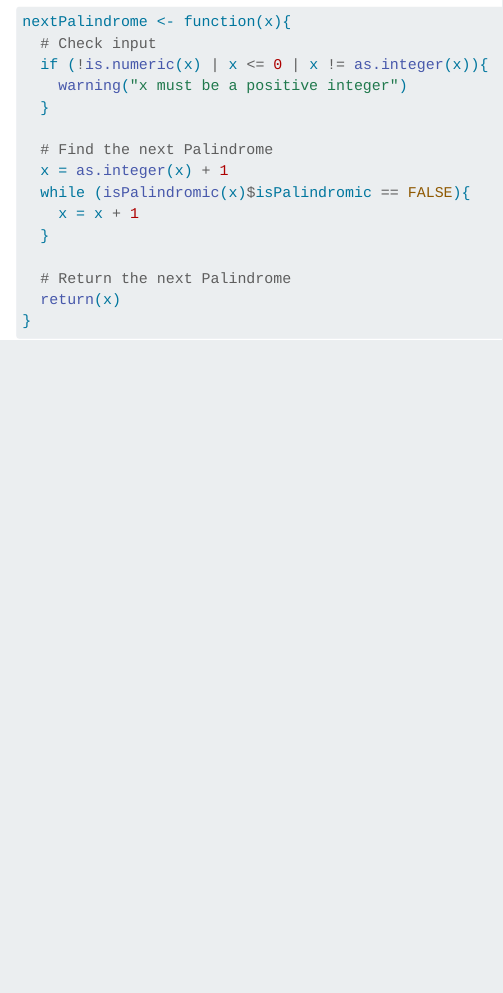
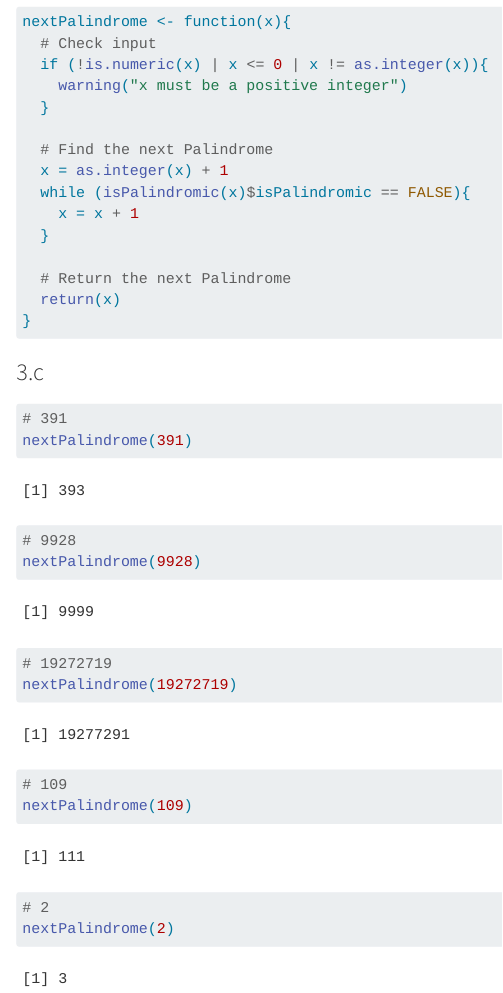
Before and after one commit to JunjieZeng1/STATS-506, a Quarto document (STATS506-HW1.qmd): the page in a window 1100 px wide, from 6170 px down. Rendered offline with R 4.5, knitr and Pandoc in place of Quarto, with nearby package versions; some code elsewhere in the file could not run offline; long lines of code are wrapped.

Commit message:
finished 3.c, need 2, document for 3.b and 3.c

````diff
--- a/STATS506-HW1.qmd
+++ b/STATS506-HW1.qmd
@@ -204,3 +204,22 @@ nextPalindrome <- function(x){
   return(x)
 }
 ```
+
+### 3.c
+
+```{r}
+# 391
+nextPalindrome(391)
+
+# 9928
+nextPalindrome(9928)
+
+# 19272719
+nextPalindrome(19272719)
+
+# 109
+nextPalindrome(109)
+
+# 2
+nextPalindrome(2)
+```
````
